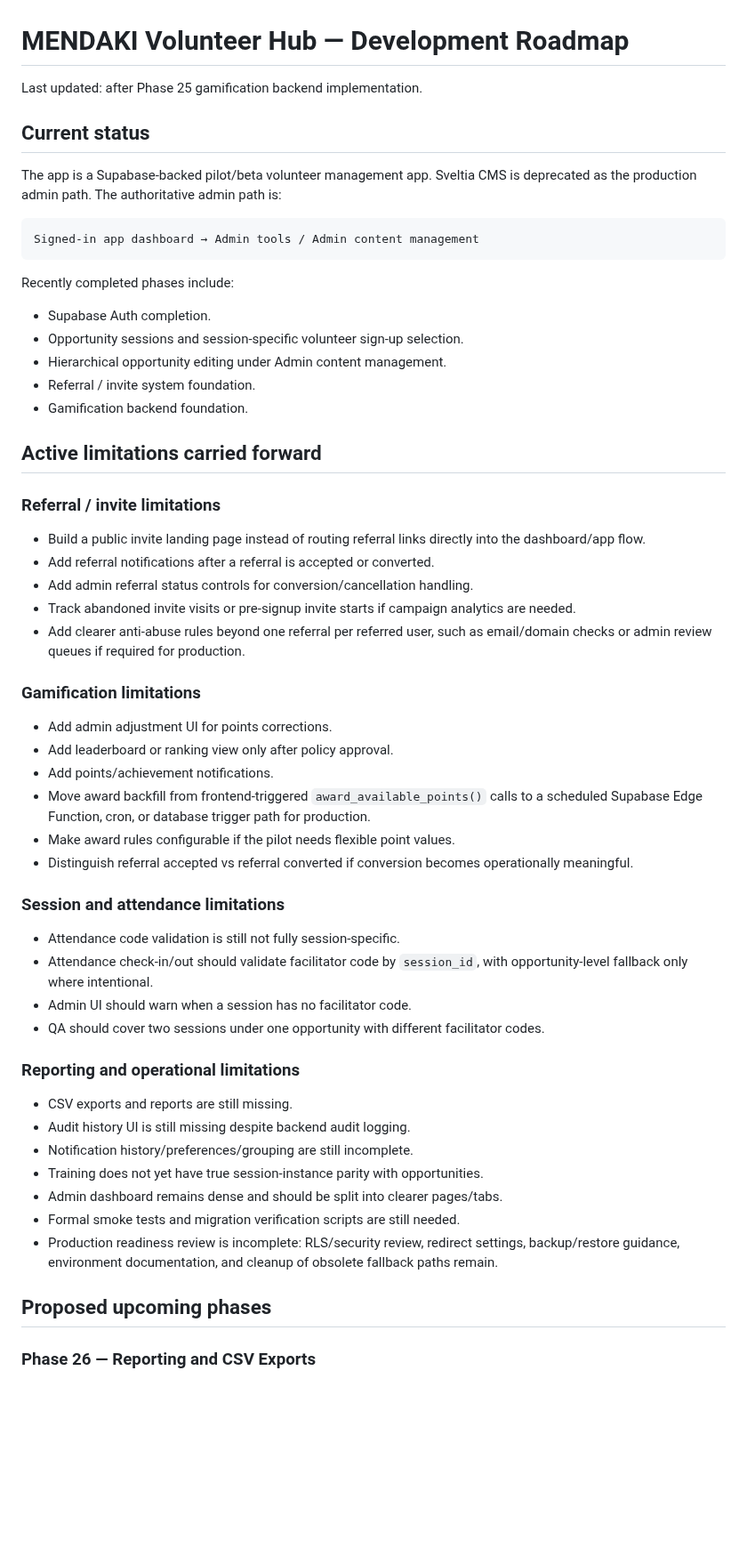
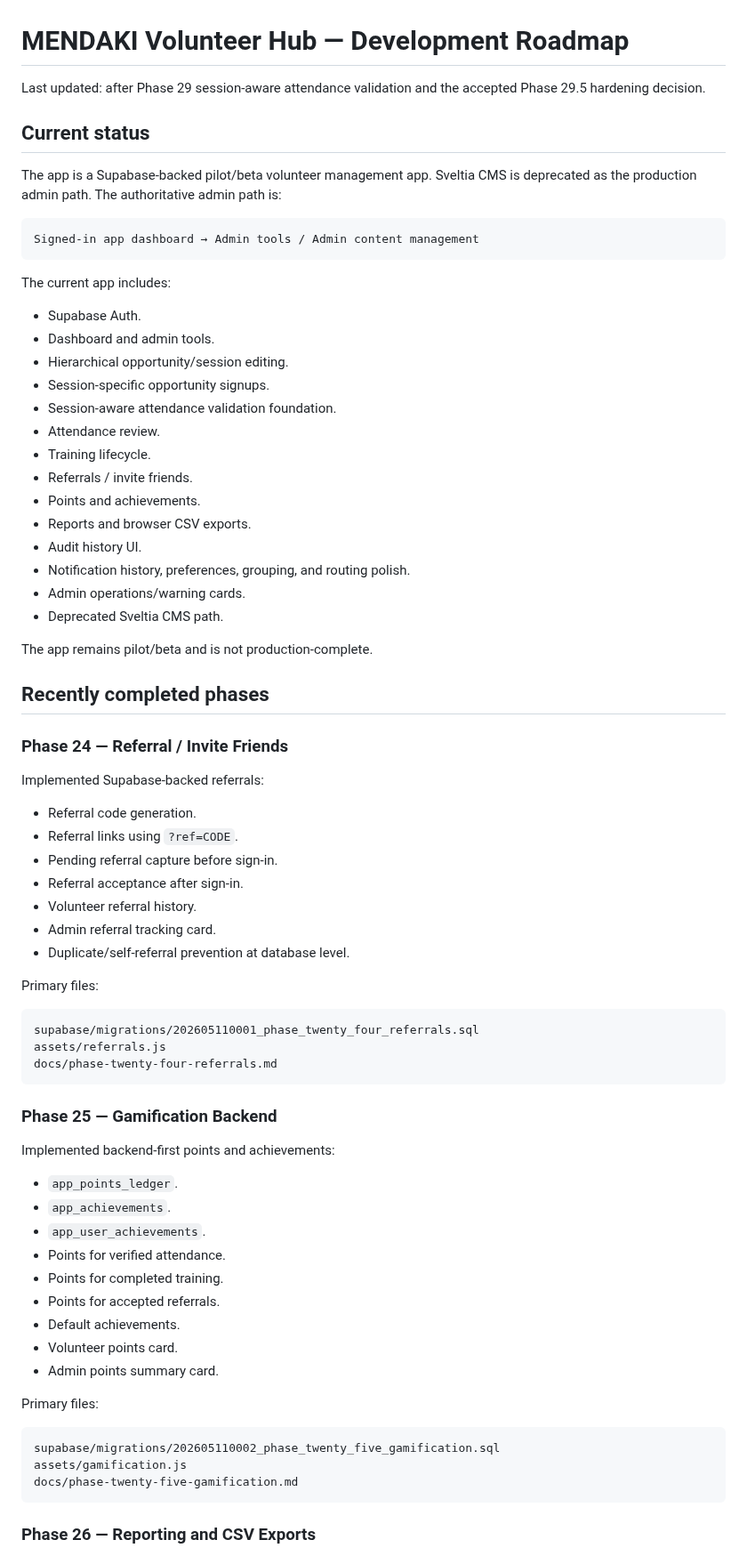
Before and after one commit to aqideh/mendakivolapp, a Markdown page: docs/development-roadmap.md, the part around one of its changes. Shown at 89% size. GitHub-like rendering; blank space fills up the shorter version.

Commit message:
Document accepted roadmap order after Phase 29

````diff
--- a/docs/development-roadmap.md
+++ b/docs/development-roadmap.md
@@ -1,6 +1,6 @@
 # MENDAKI Volunteer Hub — Development Roadmap
 
-Last updated: after Phase 25 gamification backend implementation.
+Last updated: after Phase 29 session-aware attendance validation and the accepted Phase 29.5 hardening decision.
 
 ## Current status
 
@@ -10,51 +10,68 @@ The app is a Supabase-backed pilot/beta volunteer management app. Sveltia CMS is
 Signed-in app dashboard → Admin tools / Admin content management
 ```
 
-Recently completed phases include:
+The current app includes:
 
-- Supabase Auth completion.
-- Opportunity sessions and session-specific volunteer sign-up selection.
-- Hierarchical opportunity editing under Admin content management.
-- Referral / invite system foundation.
-- Gamification backend foundation.
+- Supabase Auth.
+- Dashboard and admin tools.
+- Hierarchical opportunity/session editing.
+- Session-specific opportunity signups.
+- Session-aware attendance validation foundation.
+- Attendance review.
+- Training lifecycle.
+- Referrals / invite friends.
+- Points and achievements.
+- Reports and browser CSV exports.
+- Audit history UI.
+- Notification history, preferences, grouping, and routing polish.
+- Admin operations/warning cards.
+- Deprecated Sveltia CMS path.
 
-## Active limitations carried forward
+The app remains pilot/beta and is not production-complete.
 
-### Referral / invite limitations
+## Recently completed phases
 
-- Build a public invite landing page instead of routing referral links directly into the dashboard/app flow.
-- Add referral notifications after a referral is accepted or converted.
-- Add admin referral status controls for conversion/cancellation handling.
-- Track abandoned invite visits or pre-signup invite starts if campaign analytics are needed.
-- Add clearer anti-abuse rules beyond one referral per referred user, such as email/domain checks or admin review queues if required for production.
+### Phase 24 — Referral / Invite Friends
 
-### Gamification limitations
+Implemented Supabase-backed referrals:
 
-- Add admin adjustment UI for points corrections.
-- Add leaderboard or ranking view only after policy approval.
-- Add points/achievement notifications.
-- Move award backfill from frontend-triggered `award_available_points()` calls to a scheduled Supabase Edge Function, cron, or database trigger path for production.
-- Make award rules configurable if the pilot needs flexible point values.
-- Distinguish referral accepted vs referral converted if conversion becomes operationally meaningful.
+- Referral code generation.
+- Referral links using `?ref=CODE`.
+- Pending referral capture before sign-in.
+- Referral acceptance after sign-in.
+- Volunteer referral history.
+- Admin referral tracking card.
+- Duplicate/self-referral prevention at database level.
 
-### Session and attendance limitations
+Primary files:
 
-- Attendance code validation is still not fully session-specific.
-- Attendance check-in/out should validate facilitator code by `session_id`, with opportunity-level fallback only where intentional.
-- Admin UI should warn when a session has no facilitator code.
-- QA should cover two sessions under one opportunity with different facilitator codes.
+```text
+supabase/migrations/202605110001_phase_twenty_four_referrals.sql
+assets/referrals.js
+docs/phase-twenty-four-referrals.md
+```
 
-### Reporting and operational limitations
+### Phase 25 — Gamification Backend
 
-- CSV exports and reports are still missing.
-- Audit history UI is still missing despite backend audit logging.
-- Notification history/preferences/grouping are still incomplete.
-- Training does not yet have true session-instance parity with opportunities.
-- Admin dashboard remains dense and should be split into clearer pages/tabs.
-- Formal smoke tests and migration verification scripts are still needed.
-- Production readiness review is incomplete: RLS/security review, redirect settings, backup/restore guidance, environment documentation, and cleanup of obsolete fallback paths remain.
+Implemented backend-first points and achievements:
 
-## Proposed upcoming phases
+- `app_points_ledger`.
+- `app_achievements`.
+- `app_user_achievements`.
+- Points for verified attendance.
+- Points for completed training.
+- Points for accepted referrals.
+- Default achievements.
+- Volunteer points card.
+- Admin points summary card.
+
+Primary files:
+
+```text
+supabase/migrations/202605110002_phase_twenty_five_gamification.sql
+assets/gamification.js
+docs/phase-twenty-five-gamification.md
+```
 
 ### Phase 26 — Reporting and CSV Exports
 
````
Also changed, not shown: other parts of docs/development-roadmap.md (+183 -95 lines).
